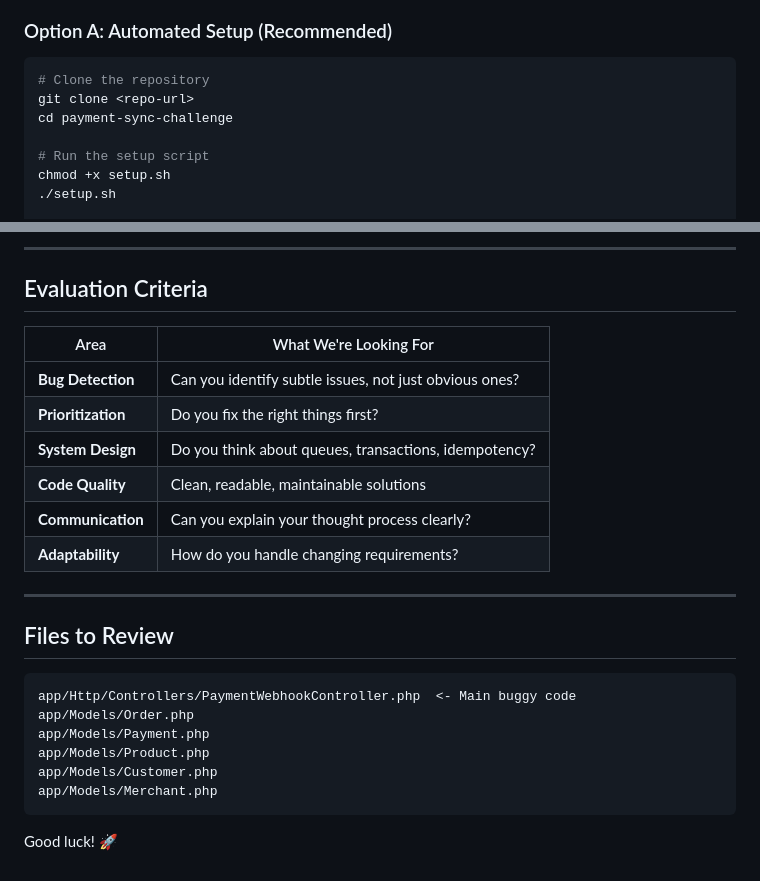
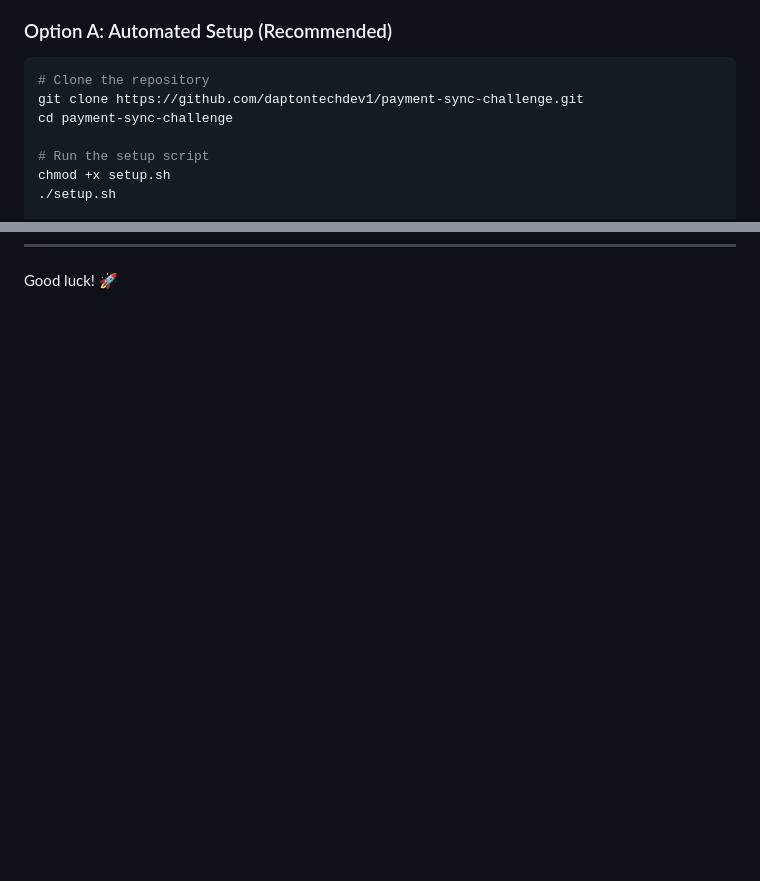
Before and after one commit to daptontechdev1/payment-sync-challenge, a Markdown page: README.md, 2 parts joined by grey strips. GitHub-like rendering; blank space fills up the shorter version.

````diff
--- a/README.md
+++ b/README.md
@@ -24,7 +24,7 @@ Your job: **Debug, fix, and extend this system.**
 
 ```bash
 # Clone the repository
-git clone <repo-url>
+git clone https://github.com/daptontechdev1/payment-sync-challenge.git
 cd payment-sync-challenge
 
 # Run the setup script
@@ -208,27 +141 @@ curl -X POST http://localhost:8000/api/webhooks/payments \
----
-
-## Evaluation Criteria
-
-| Area | What We're Looking For |
-|------|------------------------|
-| **Bug Detection** | Can you identify subtle issues, not just obvious ones? |
-| **Prioritization** | Do you fix the right things first? |
-| **System Design** | Do you think about queues, transactions, idempotency? |
-| **Code Quality** | Clean, readable, maintainable solutions |
-| **Communication** | Can you explain your thought process clearly? |
-| **Adaptability** | How do you handle changing requirements? |
-
----
-
-## Files to Review
-
-```
-app/Http/Controllers/PaymentWebhookController.php  <- Main buggy code
-app/Models/Order.php
-app/Models/Payment.php
-app/Models/Product.php
-app/Models/Customer.php
-app/Models/Merchant.php
-```
-
 Good luck! 🚀
````
Also changed, not shown: other parts of README.md (+0 -67 lines).
